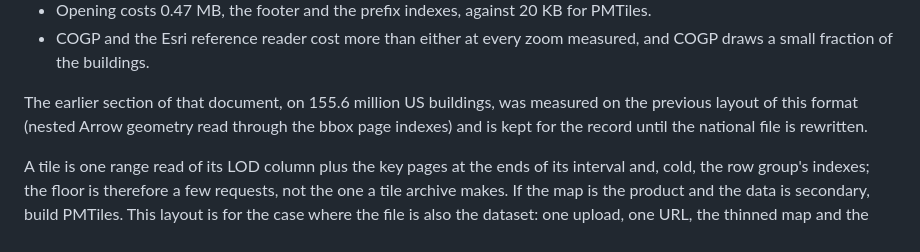
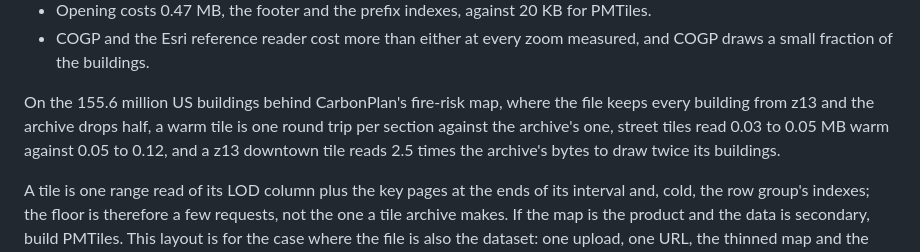
Before and after one commit to Shane98c/geoparquet-lod, a Markdown page: README.md, the part around the change. Drawn GitHub-style.

Commit message:
README: the national file's numbers on the packed layout
Claude-Session: https://claude.ai/code/session_013qk4om1tsFwFDjSHqepR1g

```diff
--- a/README.md
+++ b/README.md
@@ -216,10 +216,11 @@ mislead:
 - COGP and the Esri reference reader cost more than either at every zoom
   measured, and COGP draws a small fraction of the buildings.
 
-The earlier section of that document, on 155.6 million US buildings, was
-measured on the previous layout of this format (nested Arrow geometry read
-through the bbox page indexes) and is kept for the record until the
-national file is rewritten.
+On the 155.6 million US buildings behind CarbonPlan's fire-risk map, where
+the file keeps every building from z13 and the archive drops half, a warm
+tile is one round trip per section against the archive's one, street tiles
+read 0.03 to 0.05 MB warm against 0.05 to 0.12, and a z13 downtown tile
+reads 2.5 times the archive's bytes to draw twice its buildings.
 
 A tile is one range read of its LOD column plus the key pages at the ends
 of its interval and, cold, the row group's indexes; the floor is therefore
```
